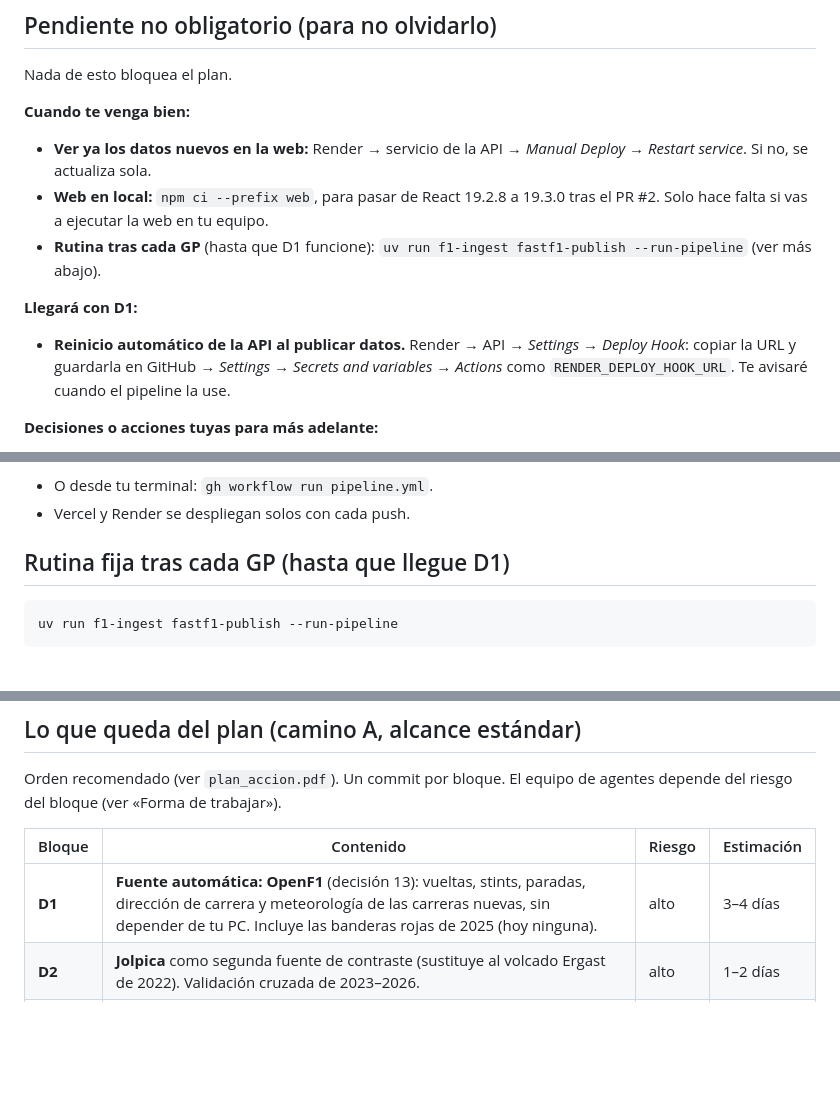
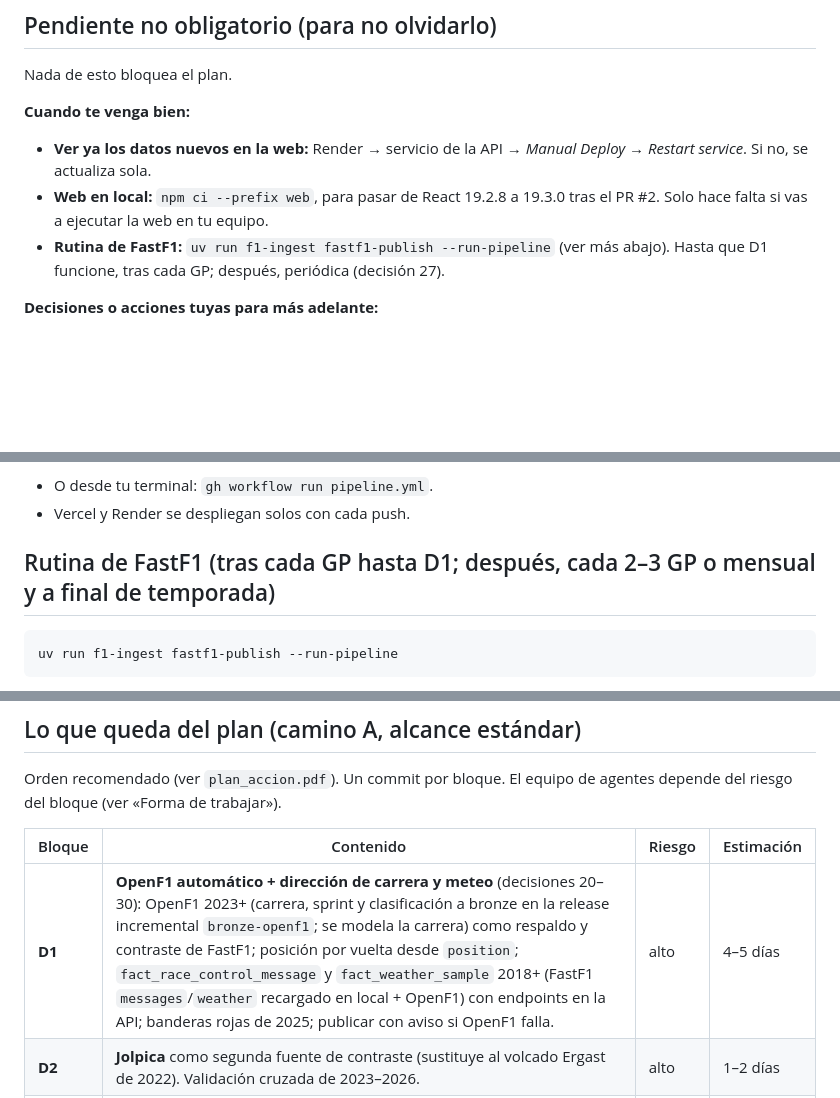
Before and after one commit to AntonioSchez32/f1-data-platform, a Markdown page: docs/informe_situacion/SIGUIENTES_PASOS.md, 3 parts joined by grey strips. Rendered like a GitHub page; blank space fills up the shorter version.

Commit message:
Plan de D1 cerrado: decisiones 20-30 (OpenF1 como respaldo y contraste)
Co-Authored-By: Claude Opus 5.5 <noreply@anthropic.com>

````diff
--- a/docs/informe_situacion/SIGUIENTES_PASOS.md
+++ b/docs/informe_situacion/SIGUIENTES_PASOS.md
@@ -23,10 +23,7 @@ Nada de esto bloquea el plan.
 **Cuando te venga bien:**
 - **Ver ya los datos nuevos en la web:** Render → servicio de la API → *Manual Deploy* → *Restart service*. Si no, se actualiza sola.
 - **Web en local:** `npm ci --prefix web`, para pasar de React 19.2.8 a 19.3.0 tras el PR #2. Solo hace falta si vas a ejecutar la web en tu equipo.
-- **Rutina tras cada GP** (hasta que D1 funcione): `uv run f1-ingest fastf1-publish --run-pipeline` (ver más abajo).
-
-**Llegará con D1:**
-- **Reinicio automático de la API al publicar datos.** Render → API → *Settings* → *Deploy Hook*: copiar la URL y guardarla en GitHub → *Settings* → *Secrets and variables* → *Actions* como `RENDER_DEPLOY_HOOK_URL`. Te avisaré cuando el pipeline la use.
+- **Rutina de FastF1:** `uv run f1-ingest fastf1-publish --run-pipeline` (ver más abajo). Hasta que D1 funcione, tras cada GP; después, periódica (decisión 27).
 
 **Decisiones o acciones tuyas para más adelante:**
 - Región `fra1` en Vercel (decisión 6). Se hace al final del plan.
@@ -56,7 +53,7 @@ Actions → «Pipeline de datos» → *Run workflow*. Deja el campo de temporada
 - O desde tu terminal: `gh workflow run pipeline.yml`.
 - Vercel y Render se despliegan solos con cada push.
 
-## Rutina fija tras cada GP (hasta que llegue D1)
+## Rutina de FastF1 (tras cada GP hasta D1; después, cada 2–3 GP o mensual y a final de temporada)
 
 ```
 uv run f1-ingest fastf1-publish --run-pipeline
@@ -81,7 +78,7 @@ Orden recomendado (ver `plan_accion.pdf`). Un commit por bloque. El equipo de ag
 
 | Bloque | Contenido | Riesgo | Estimación |
 |---|---|---|---|
-| **D1** | **Fuente automática: OpenF1** (decisión 13): vueltas, stints, paradas, dirección de carrera y meteorología de las carreras nuevas, sin depender de tu PC. Incluye las banderas rojas de 2025 (hoy ninguna). | alto | 3–4 días |
+| **D1** | **OpenF1 automático + dirección de carrera y meteo** (decisiones 20–30): OpenF1 2023+ (carrera, sprint y clasificación a bronze en la release incremental `bronze-openf1`; se modela la carrera) como respaldo y contraste de FastF1; posición por vuelta desde `position`; `fact_race_control_message` y `fact_weather_sample` 2018+ (FastF1 `messages`/`weather` recargado en local + OpenF1) con endpoints en la API; banderas rojas de 2025; publicar con aviso si OpenF1 falla. | alto | 4–5 días |
 | **D2** | **Jolpica** como segunda fuente de contraste (sustituye al volcado Ergast de 2022). Validación cruzada de 2023–2026. | alto | 1–2 días |
 | **D3** | Eventos históricos (SC/VSC/banderas rojas, seed desde Wikipedia/TracingInsights) y compuestos Pirelli C1–C6 desde 2024 (seed a partir de las notas de prensa de Pirelli). | alto | 3 días |
 | **S1** | Vueltas de las carreras al sprint (29 sprints) con selector carrera/sprint en la web. | alto | 4–6 días |
````
Also changed, not shown: other parts of docs/informe_situacion/SIGUIENTES_PASOS.md (+1 -1 lines), docs/informe_situacion/DECISIONES.md (+18 -0 lines).
